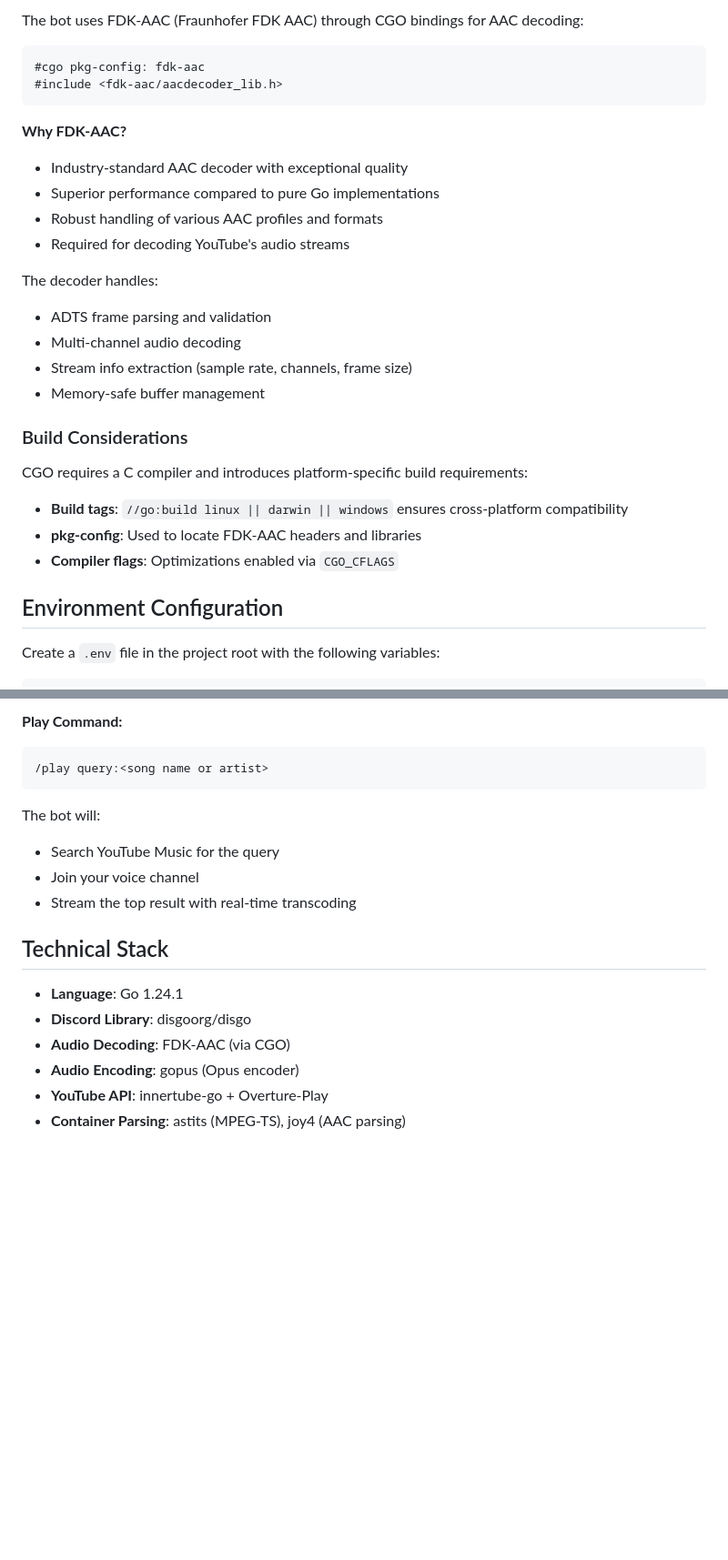
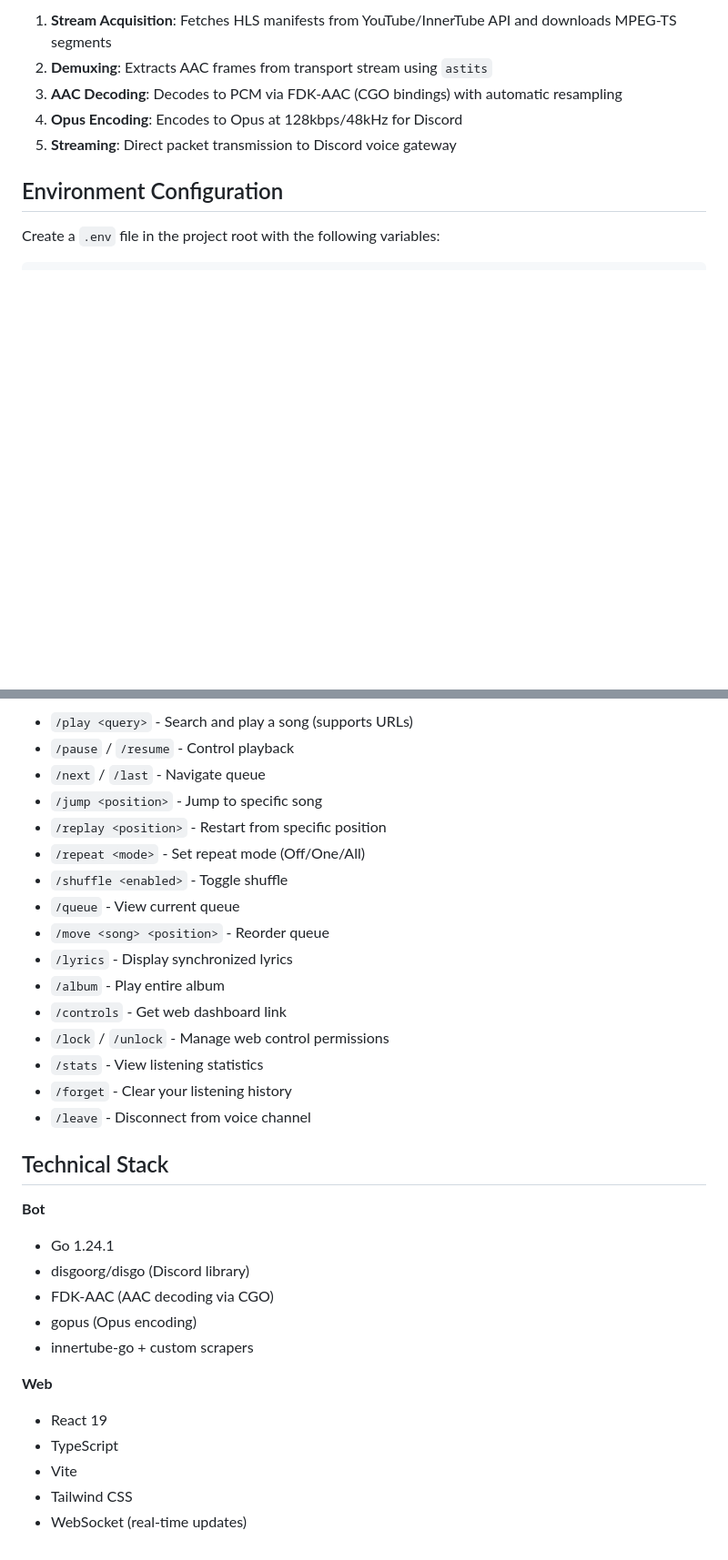
Before and after one commit to elucid503/Synthara-Redux, a Markdown page: README.md, 2 parts joined by grey strips. Shown at 91% size. Rendered like a GitHub page; blank space fills up the shorter version.

````diff
--- a/README.md
+++ b/README.md
@@ -42,29 +35,8 @@ This project makes extensive use of CGO to interface with native C libraries for
-The bot uses FDK-AAC (Fraunhofer FDK AAC) through CGO bindings for AAC decoding:
-
-```go
-#cgo pkg-config: fdk-aac
-#include <fdk-aac/aacdecoder_lib.h>
-```
-
-**Why FDK-AAC?**
-- Industry-standard AAC decoder with exceptional quality
-- Superior performance compared to pure Go implementations
-- Robust handling of various AAC profiles and formats
-- Required for decoding YouTube's audio streams
-
-The decoder handles:
-- ADTS frame parsing and validation
-- Multi-channel audio decoding
-- Stream info extraction (sample rate, channels, frame size)
-- Memory-safe buffer management
-
-### Build Considerations
-
-CGO requires a C compiler and introduces platform-specific build requirements:
-
-- **Build tags**: `//go:build linux || darwin || windows` ensures cross-platform compatibility
-- **pkg-config**: Used to locate FDK-AAC headers and libraries
-- **Compiler flags**: Optimizations enabled via `CGO_CFLAGS`
+1. **Stream Acquisition**: Fetches HLS manifests from YouTube/InnerTube API and downloads MPEG-TS segments
+2. **Demuxing**: Extracts AAC frames from transport stream using `astits`
+3. **AAC Decoding**: Decodes to PCM via FDK-AAC (CGO bindings) with automatic resampling
+4. **Opus Encoding**: Encodes to Opus at 128kbps/48kHz for Discord
+5. **Streaming**: Direct packet transmission to Discord voice gateway
 
 ## Environment Configuration
 
@@ -158,19 +111,33 @@ The bot will:
 
-**Play Command:**
-```
-/play query:<song name or artist>
-```
-
-The bot will:
-- Search YouTube Music for the query
-- Join your voice channel
-- Stream the top result with real-time transcoding
+- `/play <query>` - Search and play a song (supports URLs)
+- `/pause` / `/resume` - Control playback
+- `/next` / `/last` - Navigate queue
+- `/jump <position>` - Jump to specific song
+- `/replay <position>` - Restart from specific position
+- `/repeat <mode>` - Set repeat mode (Off/One/All)
+- `/shuffle <enabled>` - Toggle shuffle
+- `/queue` - View current queue
+- `/move <song> <position>` - Reorder queue
+- `/lyrics` - Display synchronized lyrics
+- `/album` - Play entire album
+- `/controls` - Get web dashboard link
+- `/lock` / `/unlock` - Manage web control permissions
+- `/stats` - View listening statistics
+- `/forget` - Clear your listening history
+- `/leave` - Disconnect from voice channel
 
 ## Technical Stack
 
-- **Language**: Go 1.24.1
-- **Discord Library**: disgoorg/disgo
-- **Audio Decoding**: FDK-AAC (via CGO)
-- **Audio Encoding**: gopus (Opus encoder)
-- **YouTube API**: innertube-go + Overture-Play
-- **Container Parsing**: astits (MPEG-TS), joy4 (AAC parsing)
+**Bot**
+- Go 1.24.1
+- disgoorg/disgo (Discord library)
+- FDK-AAC (AAC decoding via CGO)
+- gopus (Opus encoding)
+- innertube-go + custom scrapers
+
+**Web**
+- React 19
+- TypeScript
+- Vite
+- Tailwind CSS
+- WebSocket (real-time updates)
````
Also changed, not shown: other parts of README.md (+54 -80 lines).
